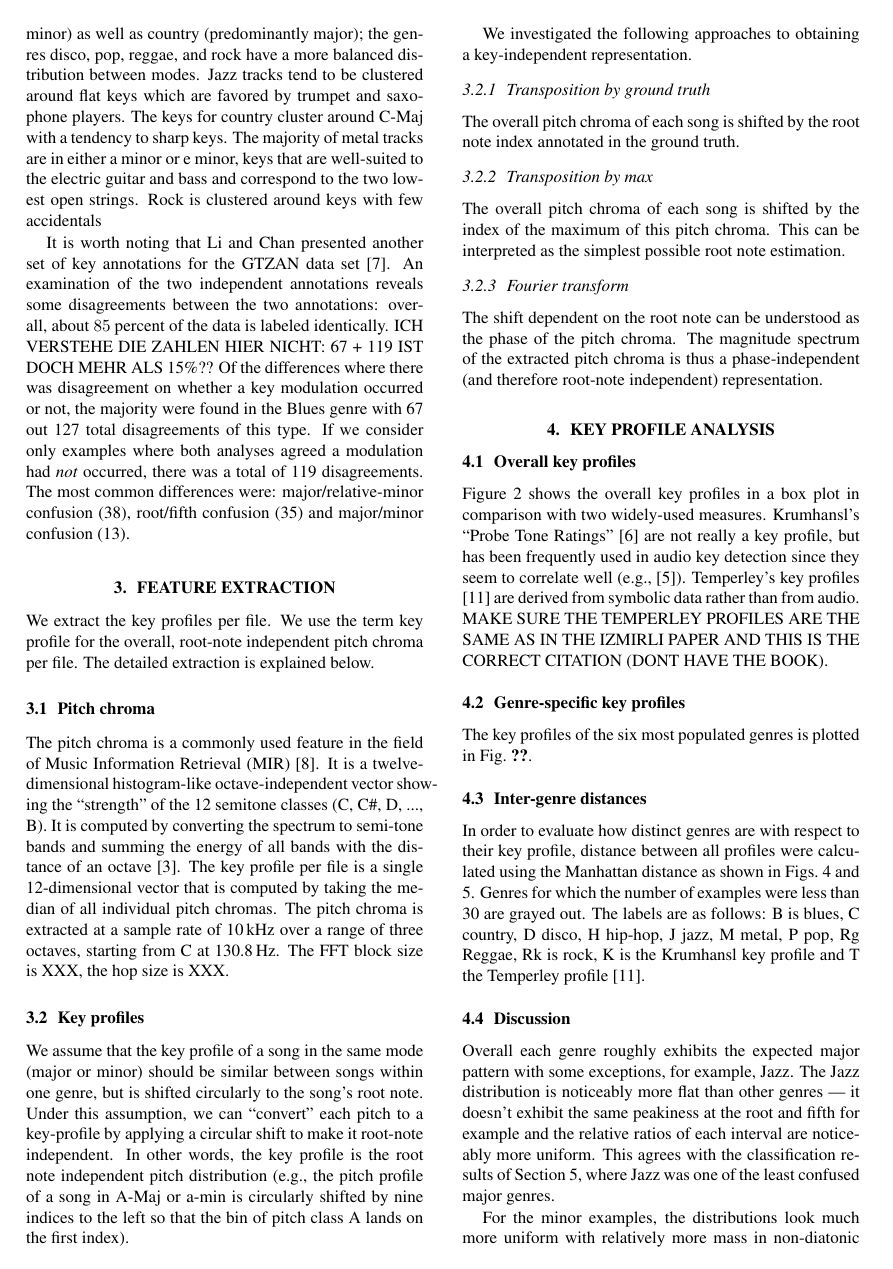
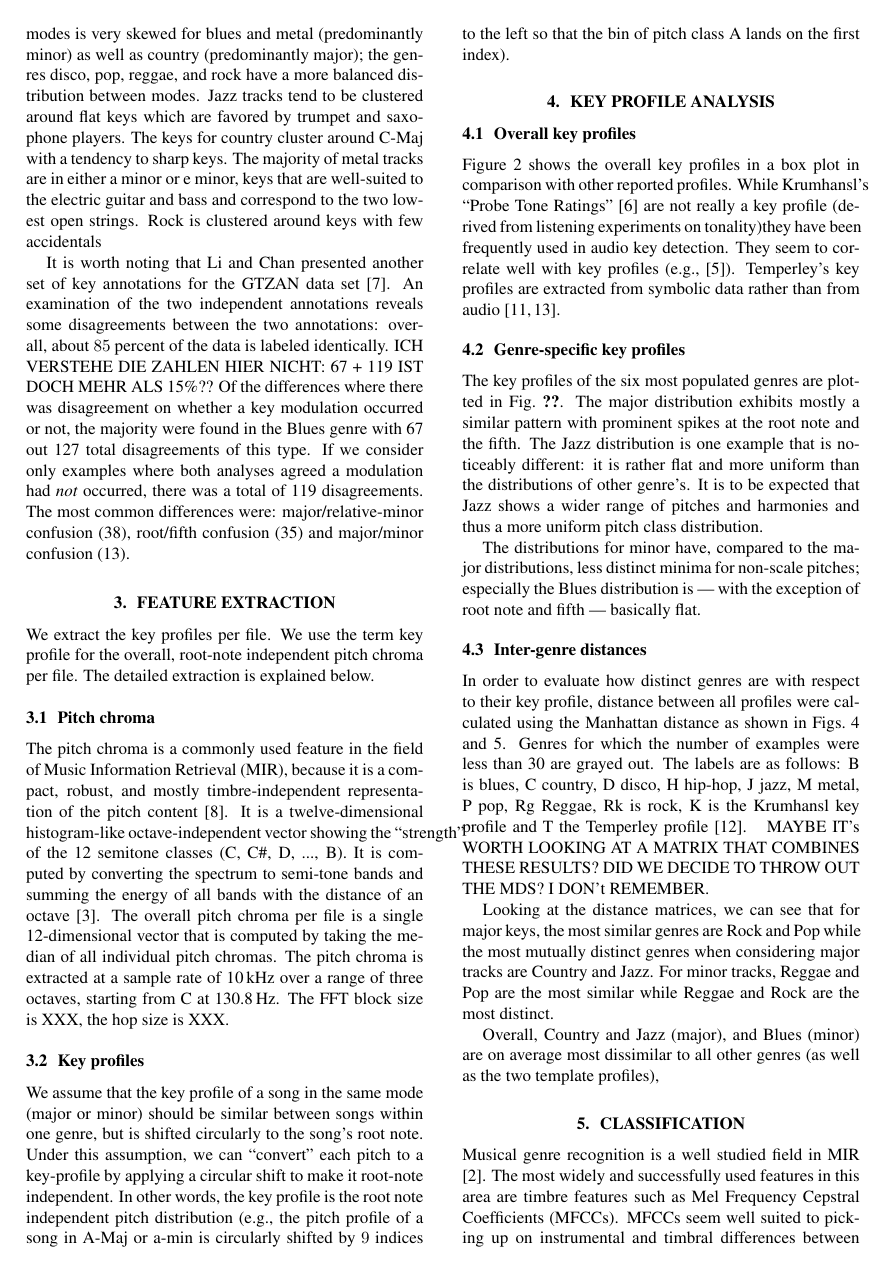
Before and after one commit to cianobri/ChromaPaper, a LaTeX paper (ChromaPaper.tex): page 2 of 6. Compiled offline with pdfLaTeX.

Commit message:
- I went through the paper and edited and partly re-structured it. I stopped at the confusion matrices.

```diff
--- a/ChromaPaper.tex
+++ b/ChromaPaper.tex
@@ -125,7 +125,8 @@ Of the differences where there was disagreement on whether a key modulation occu
 We extract the key profiles per file. We use the term key profile for the overall, root-note independent pitch chroma per file. The detailed extraction is explained below.
 
 \subsection{Pitch chroma}\label{subsec:pc_extract}
-The pitch chroma is a commonly used feature in the field of Music Information Retrieval (MIR) \cite{muller_information_2007}. It is a twelve-dimensional histogram-like octave-independent vector showing the ``strength'' of the 12 semitone classes (C, C\#, D, ..., B). It is computed by converting the spectrum to semi-tone bands and summing the energy of all bands with the distance of an octave \cite{fujishima_realtime_1999}. The key profile per file is a single 12-dimensional vector that is computed by taking the median of all individual pitch chromas.
+The pitch chroma is a commonly used feature in the field of Music Information Retrieval (MIR), because it is a compact, robust, and mostly timbre-independent representation of the pitch content  \cite{muller_information_2007}. It is a twelve-dimensional histogram-like octave-independent vector showing the ``strength'' of the 12 semitone classes (C, C\#, D, ..., B). It is computed by converting the spectrum to semi-tone bands and summing the energy of all bands with the distance of an octave \cite{fujishima_realtime_1999}.
+The overall pitch chroma per file is a single 12-dimensional vector that is computed by taking the median of all individual pitch chromas.
 The pitch chroma is extracted at a sample rate of \unit[10]{kHz} over a range of three octaves, starting from C at \unit[130.8]{Hz}. The FFT block size is XXX, the hop size is XXX.
 
  %Each track in the labeled collection was down-sampled to 10kHz and pitch chroma vectors were extracted block-wise over a three octave range, starting from C = 130.8 Hz. Pitch chroma were then normalized using the 1-norm:
@@ -133,26 +134,17 @@ The pitch chroma is extracted at a sample rate of \unit[10]{kHz} over a range of
 %After extracting pitch chroma for each block we can also average them over whole tracks to obtain an “averaged pitch chroma” for each track, sometimes called a Pitch Histogram [**ref]. After averaging using the median for each chroma-bin each song is then represented by a single 12-dimensional chroma vector.
 
 
-\subsection{Key profiles}
-We assume that the key profile of a song in the same mode (major or minor) should be similar between songs within one genre, but is shifted circularly to the song's root note. Under this assumption, we can ``convert'' each pitch to a key-profile by applying a circular shift to make it root-note independent. In other words, the key profile is the root note independent pitch distribution (e.g., the pitch profile of a song in A-Maj or a-min is circularly shifted by nine indices to the left so that the bin of pitch class A lands on the first index).
+\subsection{Key profiles}\label{sec:featureset}
+We assume that the key profile of a song in the same mode (major or minor) should be similar between songs within one genre, but is shifted circularly to the song's root note. Under this assumption, we can ``convert'' each pitch to a key-profile by applying a circular shift to make it root-note independent. In other words, the key profile is the root note independent pitch distribution (e.g., the pitch profile of a song in A-Maj or a-min is circularly shifted by $9$ indices to the left so that the bin of pitch class A lands on the first index).
 
 %A problem with using a pitch chroma approach is that the overall tonality of each song may dominate any between-genre differences; because the distribution of major and minor keys are not the same for each genre, songs might be classified according to their key using this method. For example pitch chroma extracted from minor tracks would be classified as Metal, since the averaged pitch chroma for Metal would be obtained by averaging pitch chroma extracted from predominantly minor tracks. This is an inherent problem in using pitch chroma as op-posed to more often used timbral features like MFCCs and in order to account for this we processed major and minor tracks separately. Another consideration revealed in the analysis of the data set is that the the key-labels are not uniformly distributed within each key. For example the majority of songs in the keys of A and E-minor are in the Rock and Metal genres.
 
-We investigated the following approaches to obtaining a key-independent representation.
-
-\subsubsection{Transposition by ground truth}
-The overall pitch chroma of each song is shifted by the root note index annotated in the ground truth.
-
-\subsubsection{Transposition by max}
-The overall pitch chroma of each song is shifted by the index of the maximum of this pitch chroma. This can be interpreted as the simplest possible root note estimation.
-
-\subsubsection{Fourier transform}
-The shift dependent on the root note can be understood as the phase of the pitch chroma. The magnitude spectrum of the extracted pitch chroma is thus a phase-independent (and therefore root-note independent) representation.
-%Firstly, for a given pitch chroma vector the mean over all bins is calculated and is subtracted from each component.
-
 \section{Key Profile Analysis}
+%In order to generate the key profiles for this overall analysis, we used the the KP1 key profiles.
 \subsection{Overall key profiles}
-Figure \ref{fig:OverallKeyProfiles} shows the overall key profiles in a box plot in comparison with two widely-used measures. Krumhansl's ``Probe Tone Ratings'' \cite{krumhansl_cognitive_1990} are not really a key profile, but has been frequently used in audio key detection since they seem to correlate well (e.g., \cite{izmirli_template_2005}). Temperley's key profiles \cite{temperley_tonal_2007} are derived from symbolic data rather than from audio. MAKE SURE THE TEMPERLEY PROFILES ARE THE SAME AS IN THE IZMIRLI PAPER AND THIS IS THE CORRECT CITATION (DONT HAVE THE BOOK).
+Figure \ref{fig:OverallKeyProfiles} shows the overall key profiles in a box plot in comparison with other reported profiles.
+While Krumhansl's ``Probe Tone Ratings'' \cite{krumhansl_cognitive_1990} are not really a key profile (derived from listening experiments on tonality)they have been frequently used in audio key detection. They seem to correlate well with key profiles (e.g., \cite{izmirli_template_2005}).
+Temperley's key profiles are extracted from symbolic data  rather than from audio \cite{temperley_bayesian_2004,temperley_pitch-class_2008}.
 \begin{figure*}[tb]
     \includegraphics[scale=.4]{graph/overall_boxplot}
 	\caption{Major (left) and minor (right) key profiles for the complete data set, in comparison with two widely-used key profiles (Krumhansl and Temperley) CAN YOU OVERLAY THE BOX PLOTS WITH THE KRUMHANSL/TEMPERLEY GRAPHS? SHOULDNT THE WHISKERS BE THERE FOR ALL PITCHES?}
@@ -160,6 +152,6 @@ Figure \ref{fig:OverallKeyProfiles} shows the overall key profiles in a box plot
 \end{figure*}
 
 \subsection{Genre-specific key profiles}
-The key profiles of the six most populated genres is plotted in Fig.~\ref{SpecificKeyProfiles}.
+The key profiles of the six most populated genres are plotted in Fig.~\ref{SpecificKeyProfiles}.
 \begin{figure*}[tb]
     \includegraphics[scale=.4]{graph/specific_boxplot}
@@ -167,5 +159,8 @@ The key profiles of the six most populated genres is plotted in Fig.~\ref{Specif
 	\label{fig:SpecificKeyProfiles}
 \end{figure*}
+The major distribution exhibits mostly a similar pattern with prominent spikes at the root note and the fifth. The Jazz distribution is one example that is noticeably different: it is rather flat and more uniform than the distributions of other genre's. It is to be expected that Jazz shows a wider range of pitches and harmonies and thus a more uniform pitch class distribution.
+
+The distributions for minor have, compared to the major distributions, less distinct minima for non-scale pitches; especially the Blues distribution is ---~with the exception of root note and fifth~--- basically flat.
 
 \subsection{Inter-genre distances}
 In order to evaluate how distinct genres are with respect to their key profile, distance between all profiles were calculated using the Manhattan distance as shown in Figs.~\ref{fig:distance_major} and \ref{fig:distance_minor}. Genres for which the number of examples were less than 30 are grayed out. The labels are as follows: B is blues, C country, D disco, H hip-hop, J jazz, M metal, P pop, Rg Reggae, Rk is rock, K is the Krumhansl key profile and T the Temperley profile \cite{temperley_tonal_2007}.
@@ -179,3 +174,11 @@ In order to evaluate how distinct genres are with respect to their key profile,
 	\caption{Manhattan distance between the minor profiles of  all genres and three overall profiles MAYBE INCLUDE THE OVERALL MEDIAN VALUES HERE AS WELL}
 	\label{fig:distance_minor}
 \end{figure}
+MAYBE IT's WORTH LOOKING AT A MATRIX THAT COMBINES THESE RESULTS? DID WE DECIDE TO THROW OUT THE MDS? I DON't REMEMBER.
+
+Looking at the distance matrices, we can see that for major keys, the most similar genres are Rock and Pop while the most mutually distinct genres when considering major tracks are Country and Jazz. For minor tracks, Reggae and Pop are the most similar while Reggae and Rock are the most distinct.
+
+Overall, Country and Jazz (major), and Blues (minor) are on average most dissimilar to all other genres (as well as the two template profiles),
+
+\section{Classification}
+Musical genre recognition is a well studied field in MIR \cite{fu_survey_2011}. The most widely and successfully used features in this area are timbre features such as Mel Frequency Cepstral Coefficients (MFCCs). MFCCs seem well suited to picking up on instrumental and timbral differences between genres, although they are not totally independent of harmonic and tonal properties \cite{li_genre_2011}.
@@ -182,8 +201,2 @@ In order to evaluate how distinct genres are with respect to their key profile,
 
 
-\subsection{Discussion}
-Overall each genre roughly exhibits the expected major pattern with some exceptions, for example,  Jazz. The Jazz distribution is noticeably more flat than other genres --- it doesn't exhibit the same peakiness at the root and fifth for example and the relative ratios of each interval are noticeably more uniform. This agrees with the classification results of Section 5, where Jazz was one of the least confused major genres.
-
-For the minor examples, the distributions look much more uniform with relatively more mass in non-diatonic bins --- for example the flat-second (C\#) and-sharp fifth (G\#) genres.
-
-Some facts revealed from the key profile distances, the most mutually distinct genres when considering major tracks are Country and Jazz while the the most similar are Rock and Pop. For minor tracks, Reggae and Pop are most similar while Reggae and Rock are the most distinct.
```
Also changed, not shown: ChromaPaper.tex (49 more changed lines).
